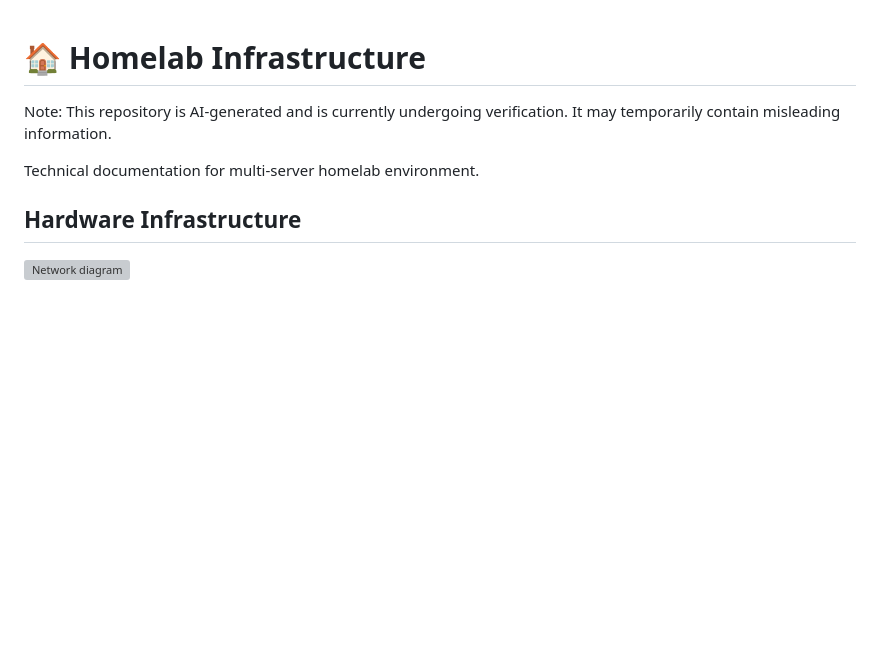
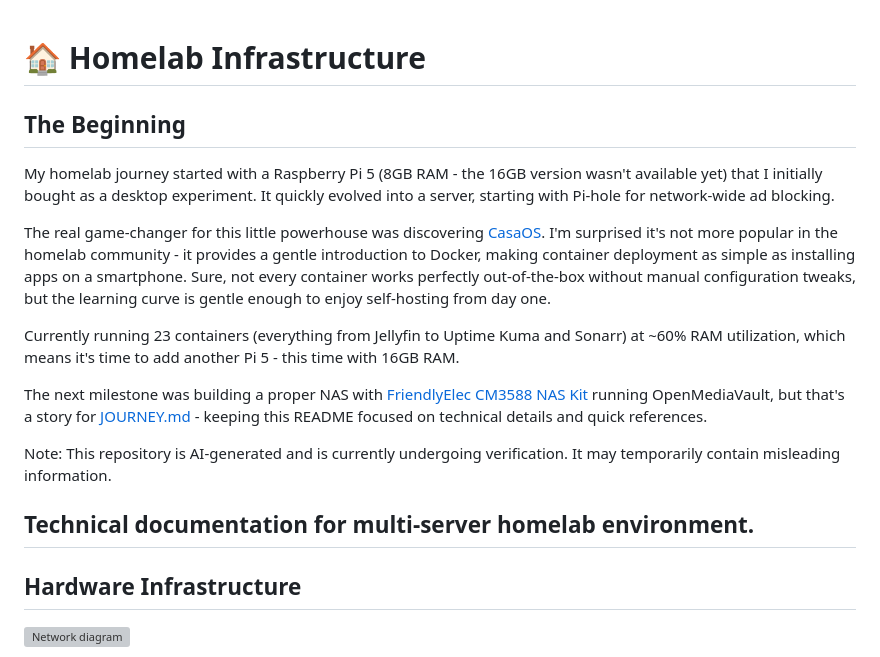
Before and after one commit to chlebekzszynka/homelab, a Markdown page: README.md, the part around the change. Rendered like a GitHub page; blank space fills up the shorter version; grey boxes are pictures that could not be loaded.

```diff
--- a/README.md
+++ b/README.md
@@ -1,8 +1,21 @@
 # 🏠 Homelab Infrastructure
+
+## The Beginning
+
+My homelab journey started with a Raspberry Pi 5 (8GB RAM - the 16GB version wasn't available yet) that I initially bought as a desktop experiment. It quickly evolved into a server, starting with Pi-hole for network-wide ad blocking.
+
+The real game-changer for this little powerhouse was discovering [CasaOS](https://github.com/IceWhaleTech/CasaOS). I'm surprised it's not more popular in the homelab community - it provides a gentle introduction to Docker, making container deployment as simple as installing apps on a smartphone. Sure, not every container works perfectly out-of-the-box without manual configuration tweaks, but the learning curve is gentle enough to enjoy self-hosting from day one.
+
+Currently running 23 containers (everything from Jellyfin to
+Uptime Kuma and Sonarr) at ~60% RAM utilization, which means it's time to add another Pi 5 - this time with 16GB RAM.
+
+The next milestone was building a proper NAS with [FriendlyElec CM3588 NAS Kit](https://www.friendlyelec.com/index.php?route=product/product&product_id=294) running OpenMediaVault, but that's a story for [JOURNEY.md](./JOURNEY.md) - keeping this README focused on technical details and quick references.
+
+
 
 Note: This repository is AI-generated and is currently undergoing verification. It may temporarily contain misleading information.
 
-Technical documentation for multi-server homelab environment.
+## Technical documentation for multi-server homelab environment.
 
 ## Hardware Infrastructure
 
```
Also changed, not shown: JOURNEY.md (added, +18 -0 lines).
